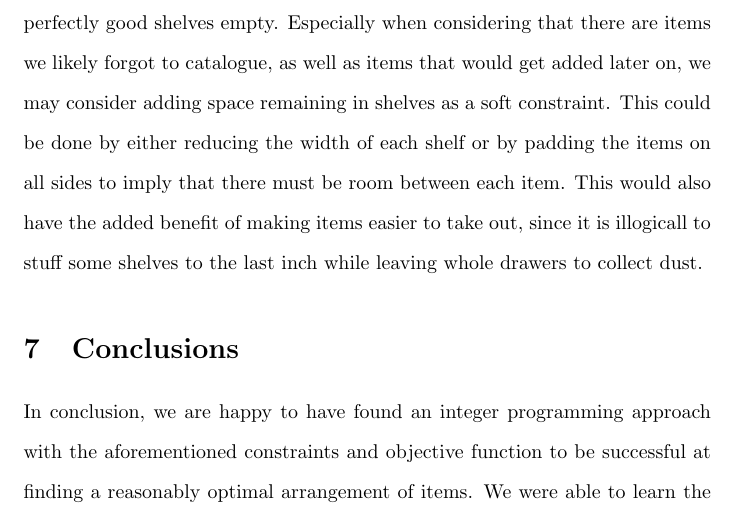
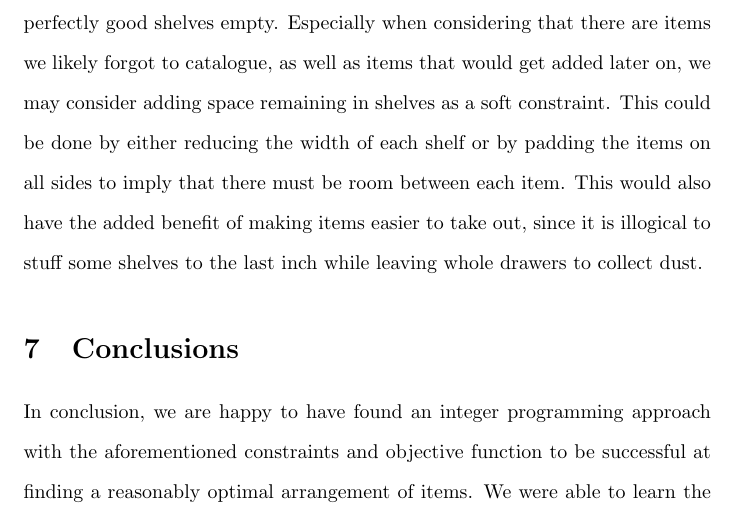
Before and after one commit to save-buffer/math381, a LaTeX document (paper.tex): part of page 8 of 8, cut so that both start at the same text. Compiled offline with pdfLaTeX.

Commit message:
formatting and spelling fix

```diff
--- a/paper.tex
+++ b/paper.tex
@@ -151,11 +151,30 @@ $$\min z = \sum_{i = 1}^{n}\sum_{j = 1}^{m} d_j p_i w_{ij}$$
 \end{enumerate}
 
 \section{Solution and Results}
-We used the Gurobi optimization library to solve the formulated integer programming problem. The results placed 11 items into Shelf 5, 16 items into Shelf 6, 13 items into Shelf 7, 13 items into Shelf 8, 11 items into Shelf 9, 2 into 10, 1 into 11, 2 into 12, and 11 into 13. The remaining shelves had no items placed in them. This confirmed our intuition that there was plenty of space for the items even with the single depth layer constraint. A brief examination of the items allocated to each specific shelf provides support for validity of the model; it is not difficult to imagine the items listed placed compactly, but plausibly.
+We used the Gurobi optimization library to solve the formulated integer programming
+problem. The results placed 11 items into Shelf 5, 16 items into Shelf 6, 13 items
+into Shelf 7, 13 items into Shelf 8, 11 items into Shelf 9, 2 into 10, 1 into 11,
+2 into 12, and 11 into 13. The remaining shelves had no items placed in them.
+This confirmed our intuition that there was plenty of space for the items
+even with the single depth layer constraint. A brief examination of the items
+allocated to each specific shelf provides support for validity of the model;
+it is not difficult to imagine the items listed placed compactly, but plausibly.
 \par
-Only the shelves that have distance 2 (highest distance in the input data set) are left empty. This is an indication that proximity is, in fact, taken into account by the model. Finally, LiPo batteries are placed onto the same drawer, as are NVIDIA Jetsons and other closely related items. This validates that the connected components constraint is being considered.
+Only the shelves that have distance 2 (highest distance in the input data set)
+are left empty. This is an indication that proximity is, in fact, taken into
+account by the model. Finally, LiPo batteries are placed onto the same drawer,
+as are NVIDIA Jetsons and other closely related items. This validates that the
+connected components constraint is being considered.
 
 \section{Improvements}
-We noticed that the model packed together very many items while leaving four perfectly good shelves empty. Especially when considering that there are items we likely forgot to catalogue, as well as items that would get added later on, we may consider adding space remaining in shelves as a soft constraint. This could be done by either reducing the width of each shelf or by padding the items on all sides to imply that there must be room between each item. This would also have the added benefit of making items easier to take out, since it is illogicall to stuff some shelves to the last inch while leaving whole drawers to collect dust.
+We noticed that the model packed together very many items while leaving four
+perfectly good shelves empty. Especially when considering that there are items
+we likely forgot to catalogue, as well as items that would get added later on,
+we may consider adding space remaining in shelves as a soft constraint. This
+could be done by either reducing the width of each shelf or by padding the
+items on all sides to imply that there must be room between each item. This
+would also have the added benefit of making items easier to take out, since
+it is illogical to stuff some shelves to the last inch while leaving whole
+drawers to collect dust.
 
 \section{Conclusions}
```
Also changed, not shown: paper.pdf, paper.tex (17 more changed lines).
